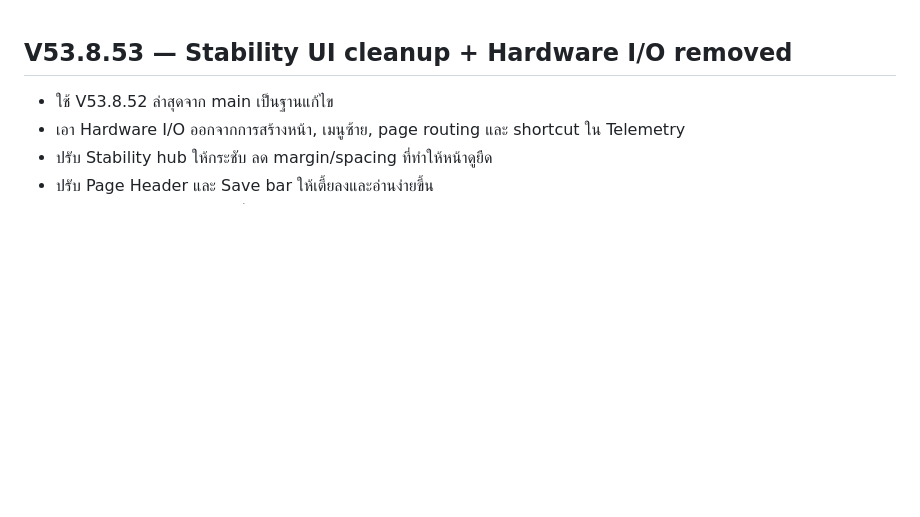
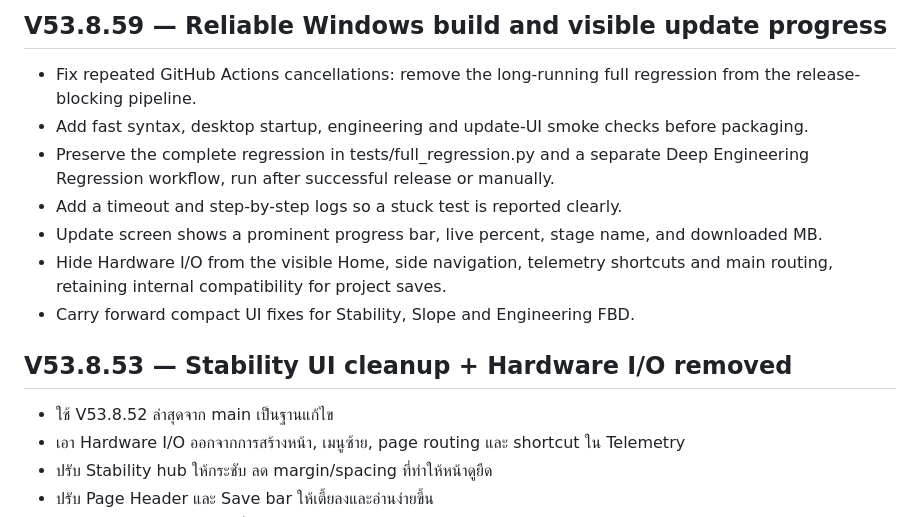
Before and after one commit to tronza449-dot/crane-vehicle-engineering-tool-updates, a Markdown page: RELEASE_NOTES.md, the part around the change. GitHub-like rendering; blank space fills up the shorter version.

Commit message:
Document reliable build pipeline and update progress

```diff
--- a/RELEASE_NOTES.md
+++ b/RELEASE_NOTES.md
@@ -1,3 +1,13 @@
+## V53.8.59 — Reliable Windows build and visible update progress
+
+- Fix repeated GitHub Actions cancellations: remove the long-running full regression from the release-blocking pipeline.
+- Add fast syntax, desktop startup, engineering and update-UI smoke checks before packaging.
+- Preserve the complete regression in tests/full_regression.py and a separate Deep Engineering Regression workflow, run after successful release or manually.
+- Add a timeout and step-by-step logs so a stuck test is reported clearly.
+- Update screen shows a prominent progress bar, live percent, stage name, and downloaded MB.
+- Hide Hardware I/O from the visible Home, side navigation, telemetry shortcuts and main routing, retaining internal compatibility for project saves.
+- Carry forward compact UI fixes for Stability, Slope and Engineering FBD.
+
 ## V53.8.53 — Stability UI cleanup + Hardware I/O removed
 
 - ใช้ V53.8.52 ล่าสุดจาก main เป็นฐานแก้ไข
```
